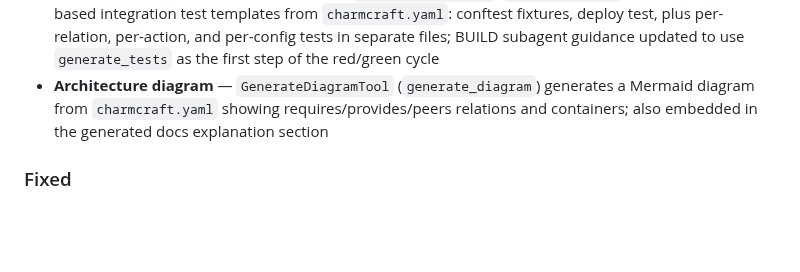
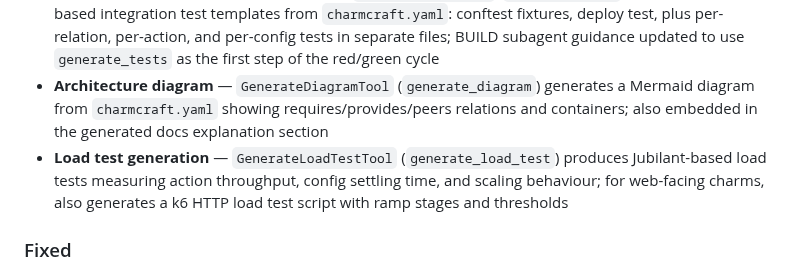
Before and after one commit to tonyandrewmeyer/cantrip, a Markdown page: CHANGELOG.md, the part around the change. Rendered like a GitHub page; blank space fills up the shorter version.

Commit message:
Update changelog and roadmap for load test generation
Co-Authored-By: Claude Opus 4.6 (1M context) <noreply@anthropic.com>

```diff
--- a/CHANGELOG.md
+++ b/CHANGELOG.md
@@ -12,6 +12,7 @@ All notable changes to Cantrip are documented here. This project is pre-1.0; onl
 - **Dependency updates audit** — charm audit now detects `charmcraft fetch-libs` imports (`from charms.<lib>.v<N>`) and maps them against a table of known PyPI equivalents (data-platform-libs, grafana-k8s-lib, etc.); known replacements appear as should-fix, unknown libs as nice-to-have
 - **Integration test template generation** — `GenerateTestsTool` (`generate_tests`) produces Jubilant-based integration test templates from `charmcraft.yaml`: conftest fixtures, deploy test, plus per-relation, per-action, and per-config tests in separate files; BUILD subagent guidance updated to use `generate_tests` as the first step of the red/green cycle
 - **Architecture diagram** — `GenerateDiagramTool` (`generate_diagram`) generates a Mermaid diagram from `charmcraft.yaml` showing requires/provides/peers relations and containers; also embedded in the generated docs explanation section
+- **Load test generation** — `GenerateLoadTestTool` (`generate_load_test`) produces Jubilant-based load tests measuring action throughput, config settling time, and scaling behaviour; for web-facing charms, also generates a k6 HTTP load test script with ramp stages and thresholds
 
 ### Fixed
 - **Task persistence lost on save** — `save_state()` persisted charm metadata and messages but not the work queue; tasks were only saved by the background executor's internal `_persist()` loop, so CLI-mode sessions lost all tasks on restart
```
Also changed, not shown: ROADMAP.md (+4 -2 lines).
